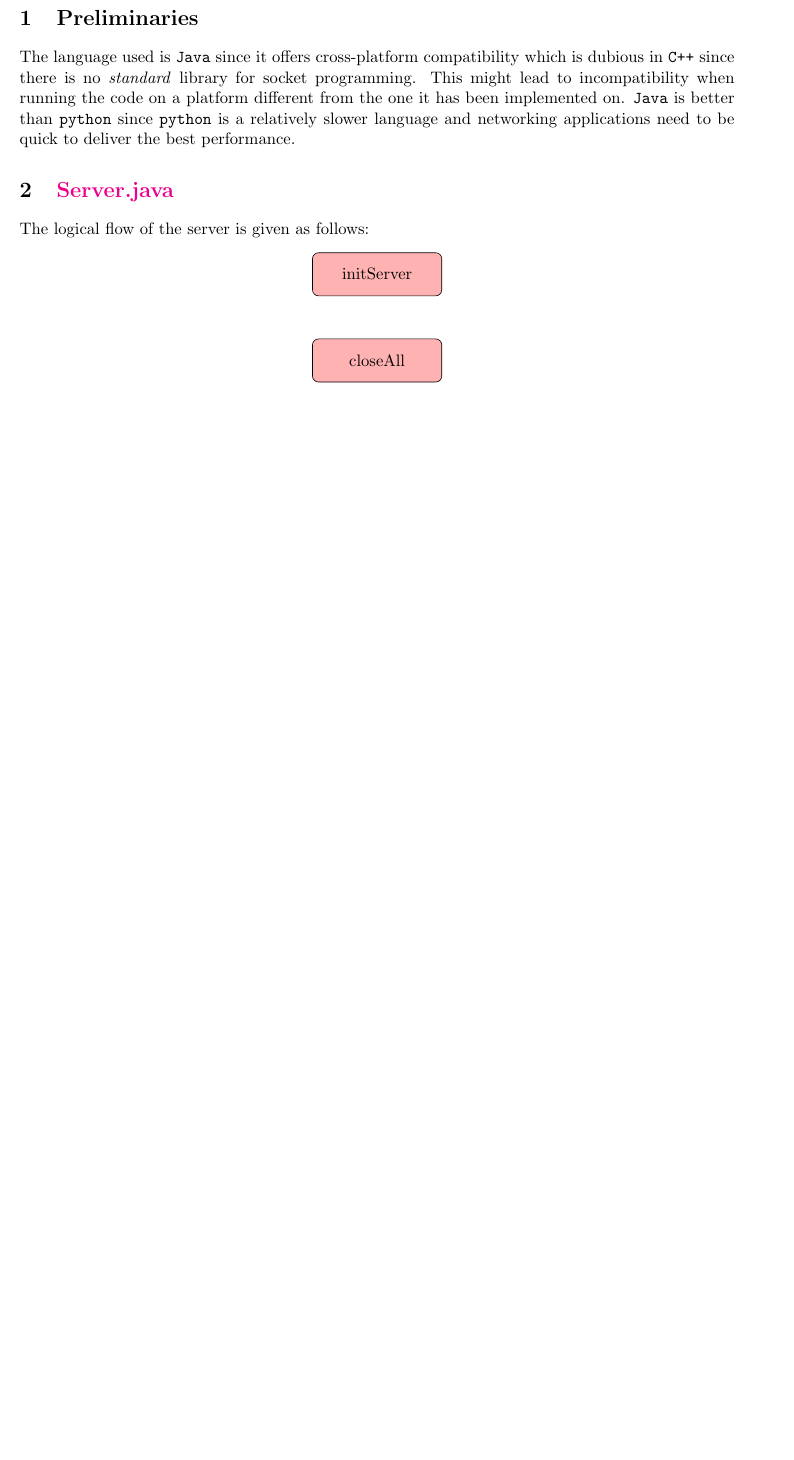
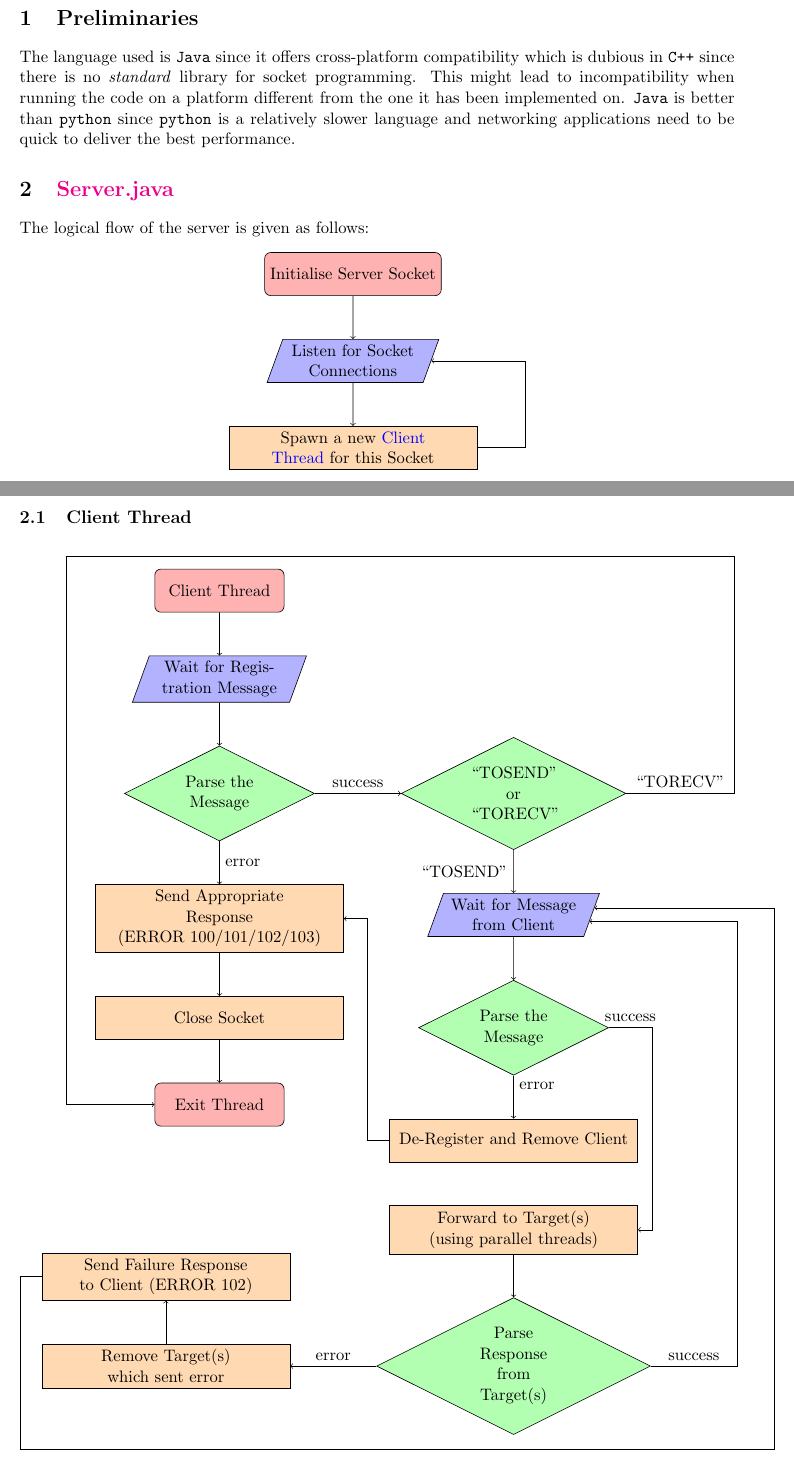
Before and after one commit to 5ayam5/COL334, a LaTeX problem sheet (Assignments/Assignment 2/report.tex): part of the page before the commit and two parts of pages 1 and 2 of 3 after it, the two joined at a grey line, cut so that both start at the same text, the shorter picture padded with empty space. Compiled offline with pdfLaTeX.

Commit message:
report done, username regex matching added

```diff
--- a/Assignments/Assignment 2/report.tex
+++ b/Assignments/Assignment 2/report.tex
@@ -10,8 +10,12 @@
 \usepackage[left=25mm, top=25mm, bottom=30mm, right=25mm]{geometry}
 \usepackage[colorlinks=true, linkcolor=blue, urlcolor=cyan, filecolor=magenta]{hyperref}
 
-\usetikzlibrary{shapes.geometric, arrows}
-\tikzstyle{startstop} = [rectangle, rounded corners, minimum width=3cm, minimum height=1cm,text centered, draw=black, fill=red!30]
+\usetikzlibrary{positioning, calc, intersections, shapes.geometric, arrows}
+\tikzset{startstop/.style={rectangle, rounded corners, minimum width=3cm, minimum height=1cm,text centered, draw=black, fill=red!30},
+         process/.style={rectangle, text width=5.5cm, minimum height=1cm, text centered, draw=black, fill=orange!30},
+         io/.style={trapezium, trapezium left angle=70, trapezium right angle=110, text width=3cm, minimum height=1cm, text centered, draw=black, fill=blue!30},
+         decision/.style={diamond, aspect=2, text width = 2cm, minimum height=1cm, text centered, draw=black, fill=green!30},
+         every arrow/.style={thick,>=stealth}}
 
 \title{COL334\\Assignment 2}
 \author{Sayam Sethi}
@@ -29,6 +33,55 @@ The language used is \texttt{Java} since it offers cross-platform compatibility
 \section{\href{run:./Server.java}{Server.java}}
 The logical flow of the server is given as follows:
 \begin{center}
-    \begin{tikzpicture}[node distance=2cm]
-        \node (start)[startstop]{initServer};
-        \node (end)[startstop, below of=start]{closeAll};
+    \begin{tikzpicture}[node distance=1cm]
+        \node (start)[startstop]{Initialise Server Socket};
+        \node (listen)[io, below=of start]{Listen for Socket Connections};
+        \draw [->] (start) -- (listen);
+        \node (spawn)[process, below=of listen]{Spawn a new \nameref{sub:ClientThread} for this Socket};
+        \draw [->] (listen) -- (spawn);
+        \draw [->] (spawn) -- ++ (4cm, 0) |- (listen);
+    \end{tikzpicture}
+\end{center}
+
+\subsection{Client Thread}%
+\label{sub:ClientThread}
+\begin{center}
+    \begin{tikzpicture}[node distance=1cm and 2cm]
+        \node (start)[startstop]{Client Thread};
+        \node (register)[io, below=of start]{Wait for Registration Message};
+        \draw [->] (start) -- (register);
+        \node (parsereg)[decision, below=of register]{Parse the Message};
+        \draw [->] (register) -- (parsereg);
+        \node (err)[process, below=of parsereg]{Send Appropriate\\Response\\(ERROR 100/101/102/103)};
+        \node (close)[process, below=of err]{Close Socket};
+        \draw [->] (err) -- (close);
+        \draw [->] (parsereg) -- node[right, pos=0.5]{error} (err);
+        \node (regsuc)[decision, right=of parsereg]{``TOSEND" or ``TORECV"};
+        \draw [->] (parsereg) -- node[above, pos=0.5]{success} (regsuc);
+        \node (get)[io, below=of regsuc]{Wait for Message from Client};
+        \draw [->] (regsuc) -- node[left, pos=0.5]{``TOSEND"} (get);
+        \node (parsemsg)[decision, below=of get]{Parse the Message};
+        \draw [->] (get) -- (parsemsg);
+        \node (remove)[process, below=of parsemsg]{De-Register and Remove Client};
+        \draw [->] (parsemsg) -- node[right, pos=0.25]{error} (remove);
+        \draw [->] (remove.west) -- ++(-0.5cm, 0) |- (err);
+        \node (fwd)[process, below=of remove]{Forward to Target(s) (using parallel threads)};
+        \draw [->] (parsemsg.east) -- ++(1cm, 0) node[above, pos=0.5]{success} |- (fwd.east);
+        \node (parseres)[decision, below=of fwd]{Parse Response from Target(s)};
+        \draw [->] (fwd) -- (parseres);
+        \draw [->] (parseres.east) -- ++(2cm, 0) node[above, pos=0.5]{success} |- (get.355);
+        \node (fwdremove)[process, left=of parseres]{Remove Target(s) which sent error};
+        \draw [->] (parseres) -- node[above, pos=0.5]{error} (fwdremove);
+        \node (sendres)[process, above=of fwdremove]{Send Failure Response to Client (ERROR 102)};
+        \draw [->] (fwdremove) -- (sendres);
+        \draw [->] (sendres.west) -- ++(-0.5cm, 0) |- ++(17.5cm, -4cm) |- (get.365);
+        \node (end)[startstop, below=of close]{Exit Thread};
+        \draw [->] (close) -- (end);
+        \draw [->] (regsuc.east) -- ++(2.5cm, 0) node[above, pos=0.5]{``TORECV"} -- ++(0, 5.5cm) -- ++(-15.5cm, 0) |- (end.west);
+    \end{tikzpicture}
+\end{center}
+
+
+\section{\href{run:Client.java}{Client.java}}
+The logical flow of the client is given as follows:
+\begin{center}
```
Also changed, not shown: Assignments/Assignment 2/makefile, Assignments/Assignment 2/report.pdf, Assignments/Assignment 2/report.tex (42 more changed lines), 2 other files.
